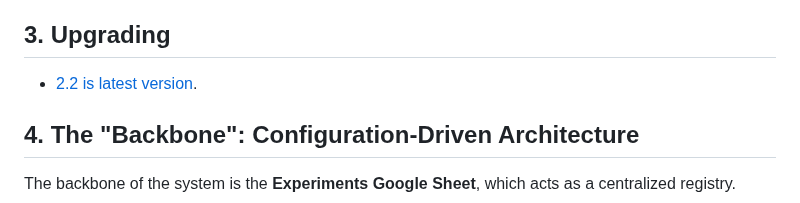
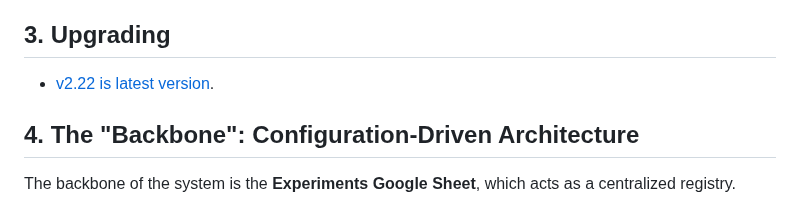
Before and after one commit to Knowit-Experience-MarTech/bigquery-ab-analyzer, a Markdown page: README.md, the part around the change. Rendered like a GitHub page.

Commit message:
Upgrade to version v2.22
Upgrade related to Gemini 3.5

```diff
--- a/README.md
+++ b/README.md
@@ -30,7 +30,7 @@ The solution is built around **Google Sheet**, **BigQuery**, **Vertex AI** and *
 3. [Data Studio / presenting results](01-Documentation/Data-Studio)
 
 ## 3. Upgrading
-* [2.2 is latest version](../../releases/tag/v2.2).
+* [v2.22 is latest version](../../releases/tag/v2.22).
 
 ## 4. The "Backbone": Configuration-Driven Architecture
 
```
Also changed, not shown: 03-Releases/v2.22/README.md (added, +184 -0 lines), 02-Images/bigqery-ab-analyzer-data-studio-report-ai-overview.png, 6 other files.
